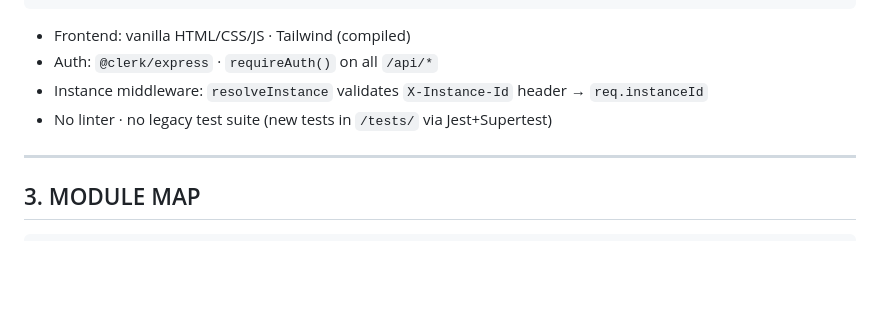
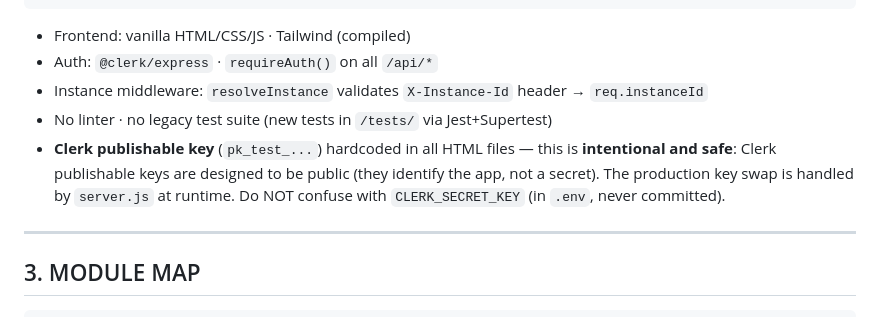
Before and after one commit to dtremblaymeagher-wq/Precede, a Markdown page: CLAUDE.md, the part around the change. Rendered like a GitHub page; blank space fills up the shorter version.

Commit message:
CLAUDE.md: document that Clerk publishable key in HTML is intentional
pk_test_... is hardcoded in 20+ HTML files by design — Clerk publishable
keys are public by nature (app identifier, not a secret). Clarify the
distinction with CLERK_SECRET_KEY to prevent future confusion.

Co-Authored-By: Claude Sonnet 4.6 <noreply@anthropic.com>

```diff
--- a/CLAUDE.md
+++ b/CLAUDE.md
@@ -77,6 +77,7 @@ Browser → server.js (Express, port 3001) → Anthropic Claude API
 - Auth: `@clerk/express` · `requireAuth()` on all `/api/*`
 - Instance middleware: `resolveInstance` validates `X-Instance-Id` header → `req.instanceId`
 - No linter · no legacy test suite (new tests in `/tests/` via Jest+Supertest)
+- **Clerk publishable key** (`pk_test_...`) hardcoded in all HTML files — this is **intentional and safe**: Clerk publishable keys are designed to be public (they identify the app, not a secret). The production key swap is handled by `server.js` at runtime. Do NOT confuse with `CLERK_SECRET_KEY` (in `.env`, never committed).
 
 ---
 
```
